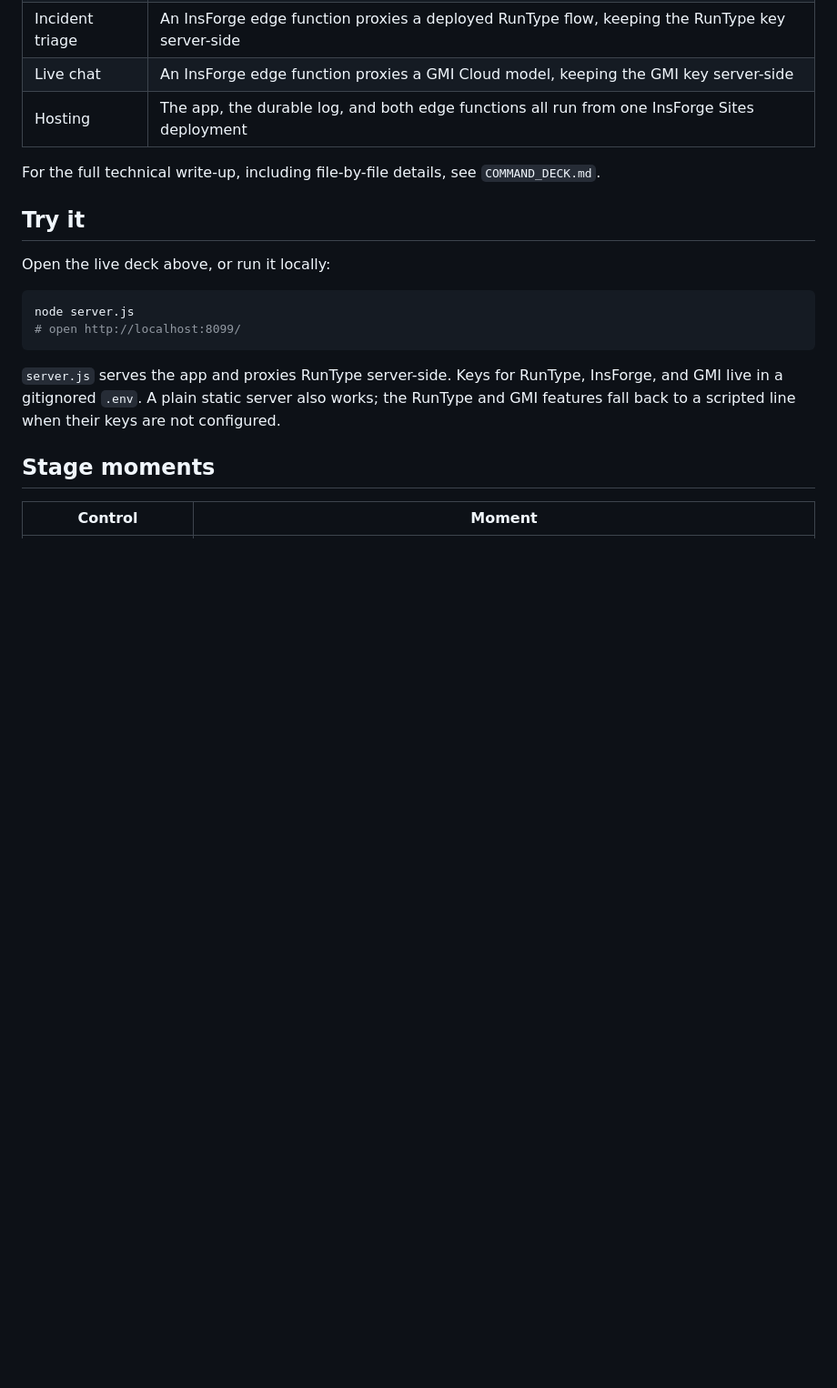
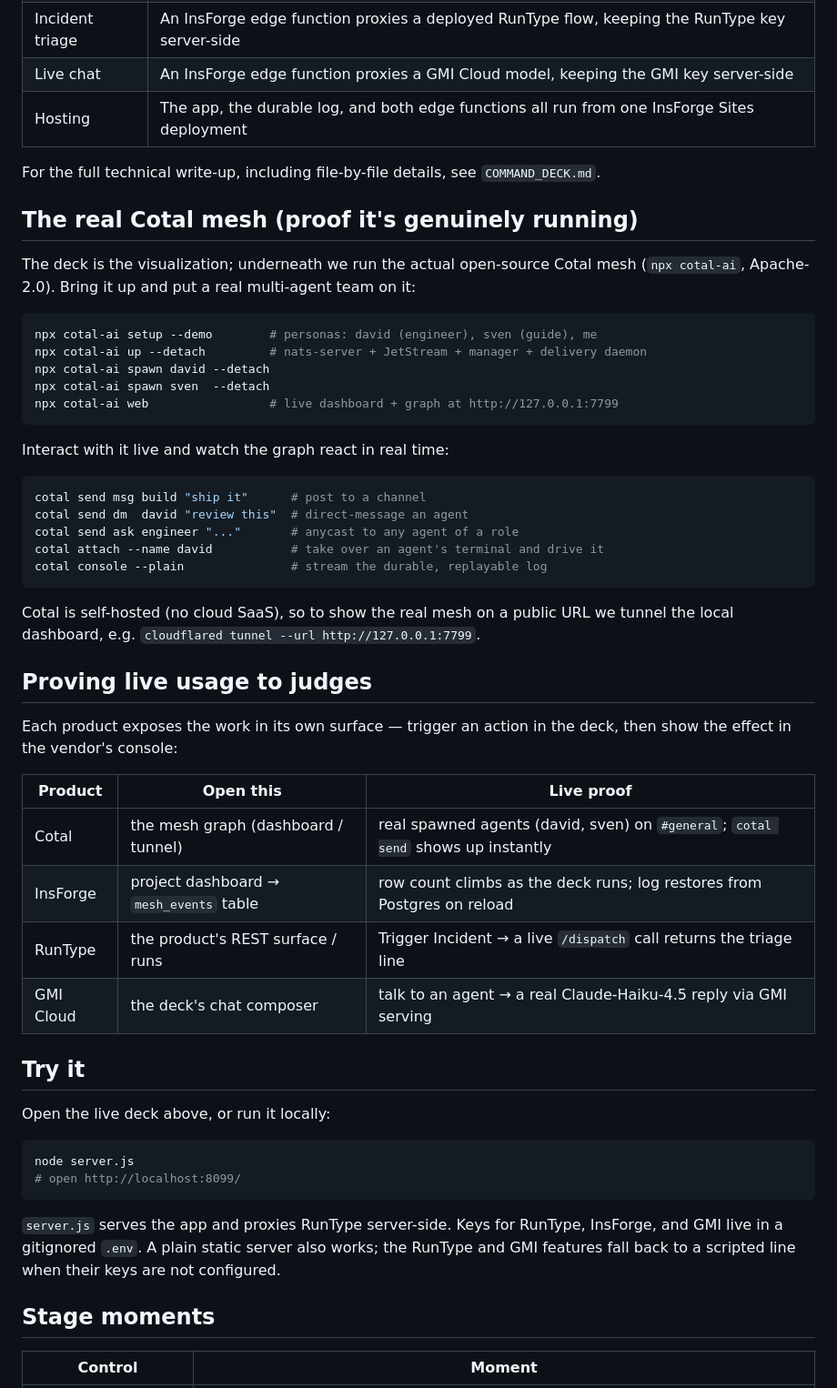
Before and after one commit to roangws/agi-hackathon-07-18, a Markdown page: README.md, the part around the change. Shown at 91% size. GitHub-like rendering; blank space fills up the shorter version.

Commit message:
README: add real Cotal mesh runbook + per-sponsor live-proof guide

````diff
--- a/README.md
+++ b/README.md
@@ -48,6 +48,44 @@ reply in the same feed and durable log as every other message.
 
 For the full technical write-up, including file-by-file details, see `COMMAND_DECK.md`.
 
+## The real Cotal mesh (proof it's genuinely running)
+
+The deck is the visualization; underneath we run the actual open-source Cotal mesh
+(`npx cotal-ai`, Apache-2.0). Bring it up and put a real multi-agent team on it:
+
+```bash
+npx cotal-ai setup --demo        # personas: david (engineer), sven (guide), me
+npx cotal-ai up --detach         # nats-server + JetStream + manager + delivery daemon
+npx cotal-ai spawn david --detach
+npx cotal-ai spawn sven  --detach
+npx cotal-ai web                 # live dashboard + graph at http://127.0.0.1:7799
+```
+
+Interact with it live and watch the graph react in real time:
+
+```bash
+cotal send msg build "ship it"      # post to a channel
+cotal send dm  david "review this"  # direct-message an agent
+cotal send ask engineer "..."       # anycast to any agent of a role
+cotal attach --name david           # take over an agent's terminal and drive it
+cotal console --plain               # stream the durable, replayable log
+```
+
+Cotal is self-hosted (no cloud SaaS), so to show the real mesh on a public URL we tunnel the
+local dashboard, e.g. `cloudflared tunnel --url http://127.0.0.1:7799`.
+
+## Proving live usage to judges
+
+Each product exposes the work in its own surface — trigger an action in the deck, then show the
+effect in the vendor's console:
+
+| Product | Open this | Live proof |
+| --- | --- | --- |
+| Cotal | the mesh graph (dashboard / tunnel) | real spawned agents (david, sven) on `#general`; `cotal send` shows up instantly |
+| InsForge | project dashboard → `mesh_events` table | row count climbs as the deck runs; log restores from Postgres on reload |
+| RunType | the product's REST surface / runs | Trigger Incident → a live `/dispatch` call returns the triage line |
+| GMI Cloud | the deck's chat composer | talk to an agent → a real Claude-Haiku-4.5 reply via GMI serving |
+
 ## Try it
 
 Open the live deck above, or run it locally:
````
